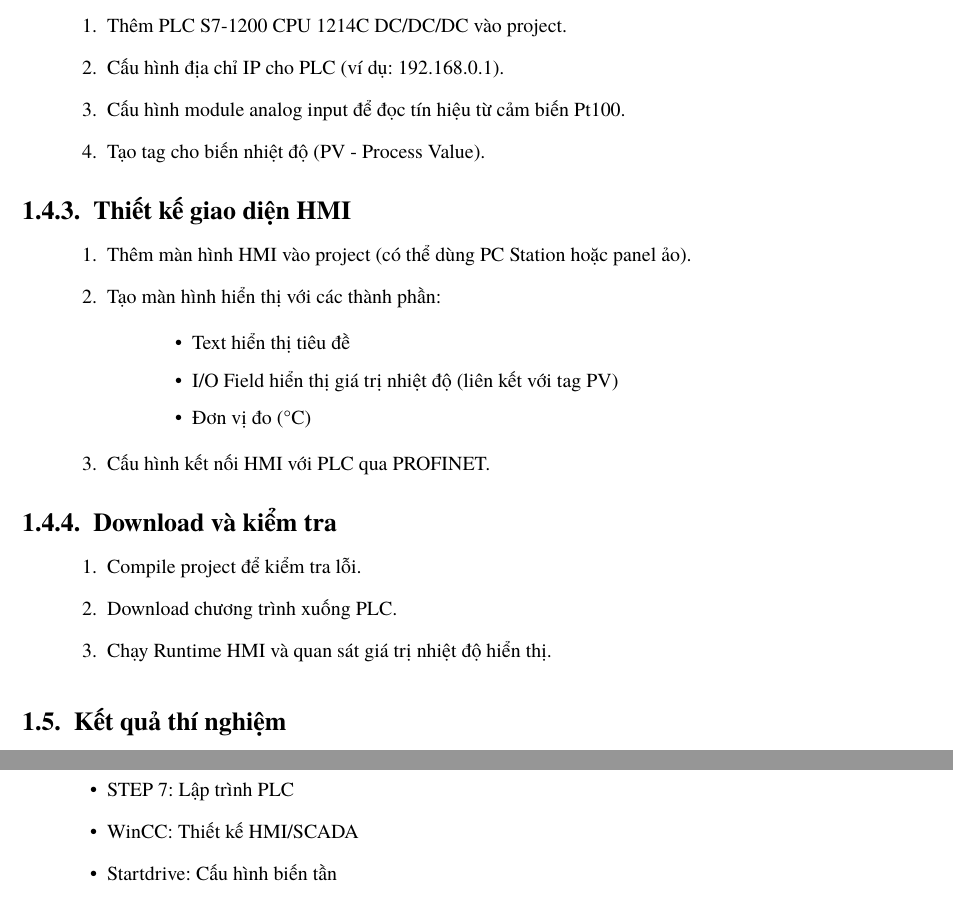
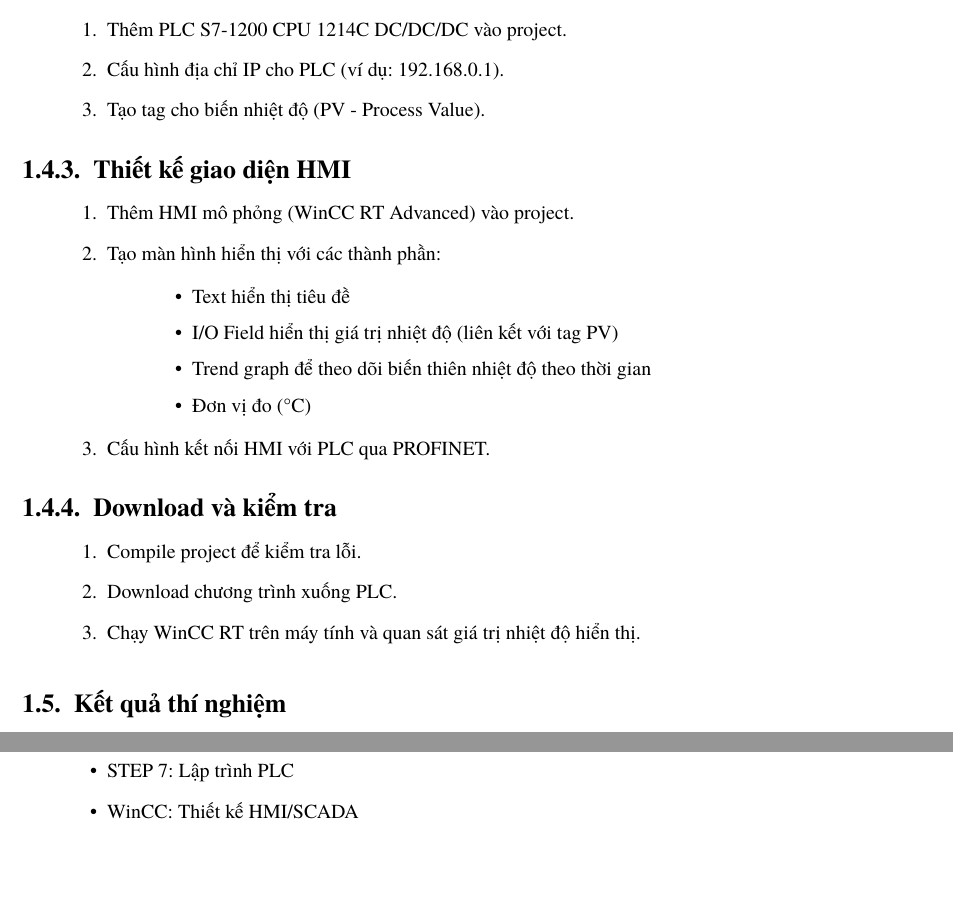
Before and after one commit to bowber/dacn, a LaTeX document (src/main.tex, which reads src/lab1.tex): two parts of pages 6 and 8 of 24 before the commit and two parts of pages 6 and 7 of 24 after it, joined at a grey line, cut so that both start at the same text, the shorter picture padded with empty space. Compiled offline with XeLaTeX.

Commit message:
fix(lab1): correct equipment and procedure details
- Remove Startdrive references (not used in this experiment)
- Change connection method from Ethernet cable to WiFi
- Remove analog module reference (not used)
- Specify simulated HMI (WinCC RT Advanced) instead of physical panel
- Add trend graph component to HMI design

```diff
--- a/src/lab1.tex
+++ b/src/lab1.tex
@@ -76,17 +75,17 @@ HMI (Human-Machine Interface) là giao diện giữa người vận hành và h
 \begin{enumerate}
     \item Thêm PLC S7-1200 CPU 1214C DC/DC/DC vào project.
     \item Cấu hình địa chỉ IP cho PLC (ví dụ: 192.168.0.1).
-    \item Cấu hình module analog input để đọc tín hiệu từ cảm biến Pt100.
     \item Tạo tag cho biến nhiệt độ (PV - Process Value).
 \end{enumerate}
 
 \subsubsection{Thiết kế giao diện HMI}
 \begin{enumerate}
-    \item Thêm màn hình HMI vào project (có thể dùng PC Station hoặc panel ảo).
+    \item Thêm HMI mô phỏng (WinCC RT Advanced) vào project.
     \item Tạo màn hình hiển thị với các thành phần:
     \begin{itemize}
         \item Text hiển thị tiêu đề
         \item I/O Field hiển thị giá trị nhiệt độ (liên kết với tag PV)
+        \item Trend graph để theo dõi biến thiên nhiệt độ theo thời gian
         \item Đơn vị đo (°C)
     \end{itemize}
     \item Cấu hình kết nối HMI với PLC qua PROFINET.
@@ -96,7 +95,7 @@ HMI (Human-Machine Interface) là giao diện giữa người vận hành và h
 \begin{enumerate}
     \item Compile project để kiểm tra lỗi.
     \item Download chương trình xuống PLC.
-    \item Chạy Runtime HMI và quan sát giá trị nhiệt độ hiển thị.
+    \item Chạy WinCC RT trên máy tính và quan sát giá trị nhiệt độ hiển thị.
 \end{enumerate}
 
 % ------------------------------------------------------------
@@ -187,7 +187,6 @@ TIA Portal (Totally Integrated Automation Portal) là nền tảng phần mềm
 \begin{itemize}
     \item STEP 7: Lập trình PLC
     \item WinCC: Thiết kế HMI/SCADA
-    \item Startdrive: Cấu hình biến tần
 \end{itemize}
 
 \textbf{Câu 2: Các bước cơ bản để tạo giao diện HMI trong TIA Portal?}
```
Also changed, not shown: src/lab1.tex (4 more changed lines).
